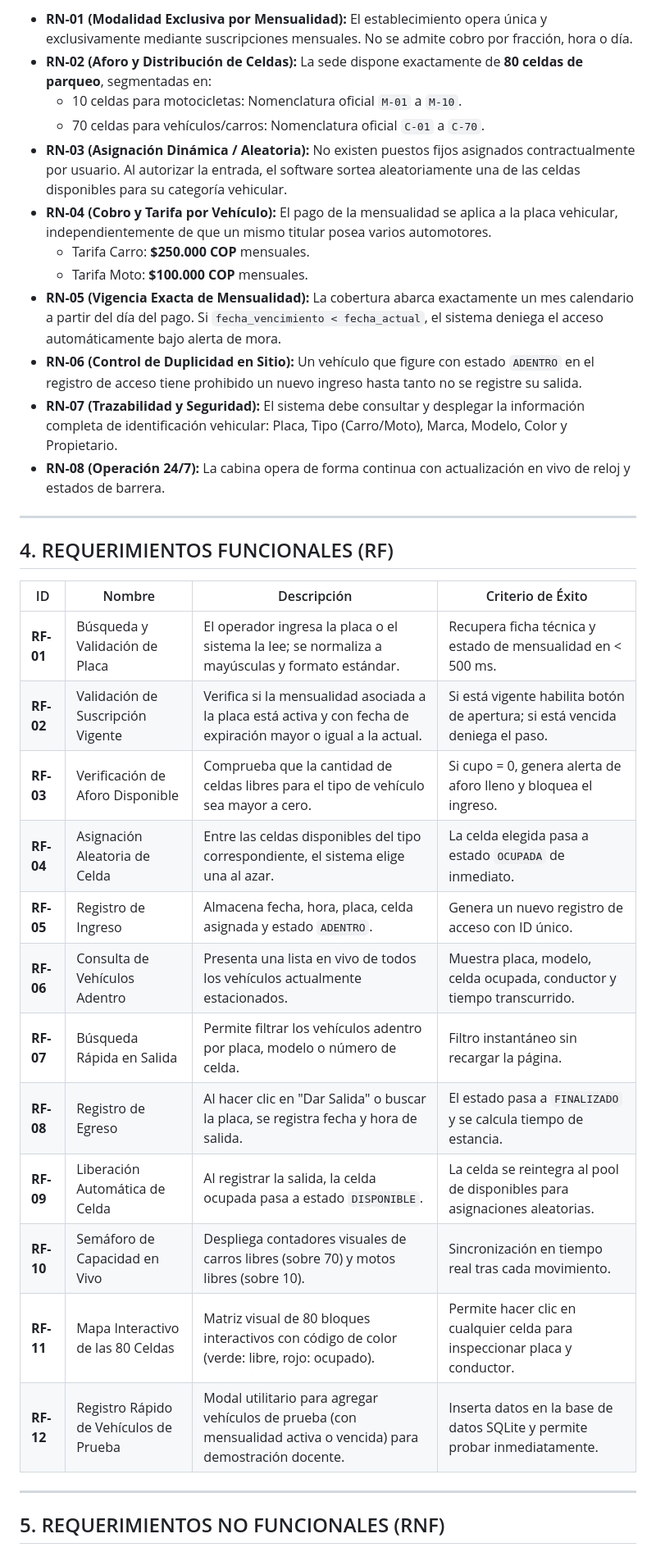
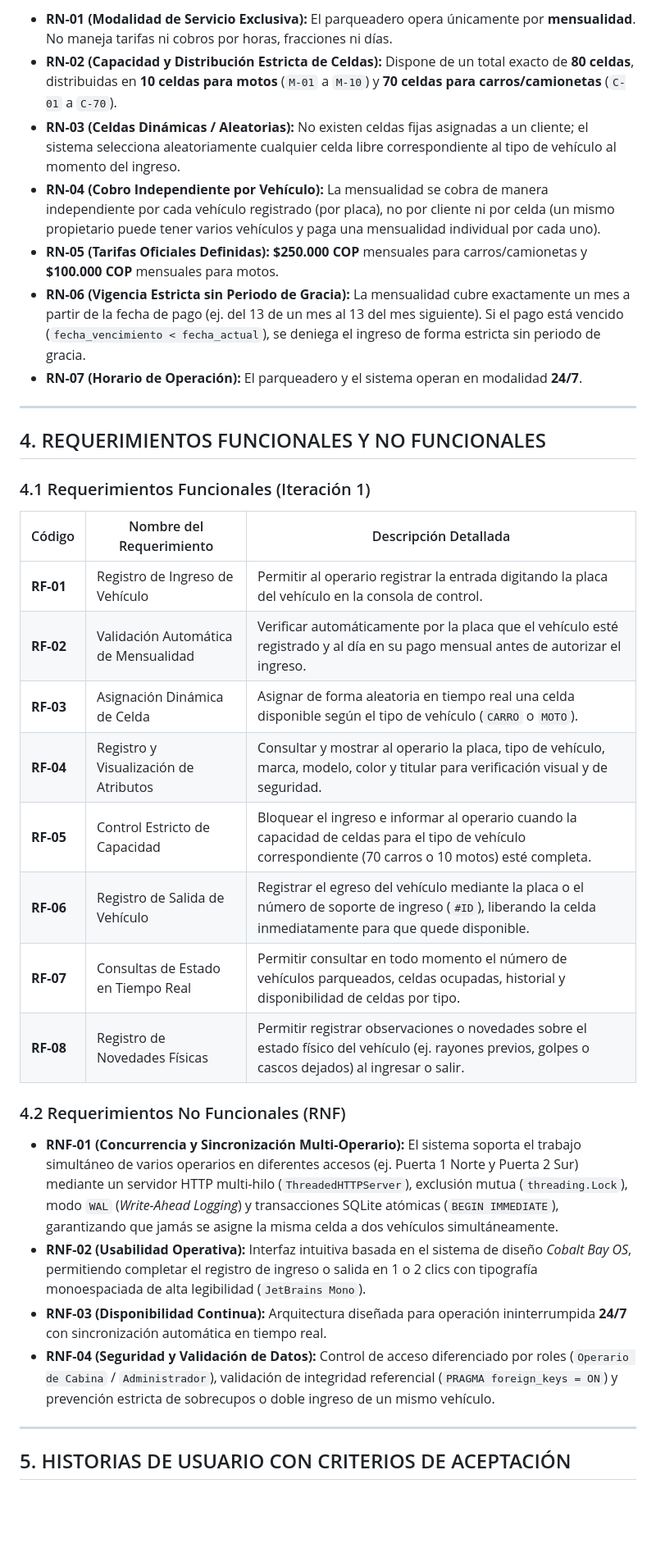
Before and after one commit to Camilo-Alberto-Palacio/autos-colombia-parqueadero, a Markdown page: docs/DOCUMENTACION_TECNICA_ITERACION_1.md, the part around one of its changes. Shown at 82% size. GitHub-like rendering; blank space fills up the shorter version.

```diff
--- a/docs/DOCUMENTACION_TECNICA_ITERACION_1.md
+++ b/docs/DOCUMENTACION_TECNICA_ITERACION_1.md
@@ -47,37 +38,37 @@ El propósito fundamental de esta primera iteración es dotar a la cabina de con
 
-* **RN-01 (Modalidad Exclusiva por Mensualidad):** El establecimiento opera única y exclusivamente mediante suscripciones mensuales. No se admite cobro por fracción, hora o día.
-* **RN-02 (Aforo y Distribución de Celdas):** La sede dispone exactamente de **80 celdas de parqueo**, segmentadas en:
-  - 10 celdas para motocicletas: Nomenclatura oficial `M-01` a `M-10`.
-  - 70 celdas para vehículos/carros: Nomenclatura oficial `C-01` a `C-70`.
-* **RN-03 (Asignación Dinámica / Aleatoria):** No existen puestos fijos asignados contractualmente por usuario. Al autorizar la entrada, el software sortea aleatoriamente una de las celdas disponibles para su categoría vehicular.
-* **RN-04 (Cobro y Tarifa por Vehículo):** El pago de la mensualidad se aplica a la placa vehicular, independientemente de que un mismo titular posea varios automotores.
-  - Tarifa Carro: **\$250.000 COP** mensuales.
-  - Tarifa Moto: **\$100.000 COP** mensuales.
-* **RN-05 (Vigencia Exacta de Mensualidad):** La cobertura abarca exactamente un mes calendario a partir del día del pago. Si `fecha_vencimiento < fecha_actual`, el sistema deniega el acceso automáticamente bajo alerta de mora.
-* **RN-06 (Control de Duplicidad en Sitio):** Un vehículo que figure con estado `ADENTRO` en el registro de acceso tiene prohibido un nuevo ingreso hasta tanto no se registre su salida.
-* **RN-07 (Trazabilidad y Seguridad):** El sistema debe consultar y desplegar la información completa de identificación vehicular: Placa, Tipo (Carro/Moto), Marca, Modelo, Color y Propietario.
-* **RN-08 (Operación 24/7):** La cabina opera de forma continua con actualización en vivo de reloj y estados de barrera.
+* **RN-01 (Modalidad de Servicio Exclusiva):** El parqueadero opera únicamente por **mensualidad**. No maneja tarifas ni cobros por horas, fracciones ni días.
+* **RN-02 (Capacidad y Distribución Estricta de Celdas):** Dispone de un total exacto de **80 celdas**, distribuidas en **10 celdas para motos** (`M-01` a `M-10`) y **70 celdas para carros/camionetas** (`C-01` a `C-70`).
+* **RN-03 (Celdas Dinámicas / Aleatorias):** No existen celdas fijas asignadas a un cliente; el sistema selecciona aleatoriamente cualquier celda libre correspondiente al tipo de vehículo al momento del ingreso.
+* **RN-04 (Cobro Independiente por Vehículo):** La mensualidad se cobra de manera independiente por cada vehículo registrado (por placa), no por cliente ni por celda (un mismo propietario puede tener varios vehículos y paga una mensualidad individual por cada uno).
+* **RN-05 (Tarifas Oficiales Definidas):** **\$250.000 COP** mensuales para carros/camionetas y **\$100.000 COP** mensuales para motos.
+* **RN-06 (Vigencia Estricta sin Periodo de Gracia):** La mensualidad cubre exactamente un mes a partir de la fecha de pago (ej. del 13 de un mes al 13 del mes siguiente). Si el pago está vencido (`fecha_vencimiento < fecha_actual`), se deniega el ingreso de forma estricta sin periodo de gracia.
+* **RN-07 (Horario de Operación):** El parqueadero y el sistema operan en modalidad **24/7**.
 
 ---
 
-## 4. REQUERIMIENTOS FUNCIONALES (RF)
+## 4. REQUERIMIENTOS FUNCIONALES Y NO FUNCIONALES
 
-| ID | Nombre | Descripción | Criterio de Éxito |
-|---|---|---|---|
-| **RF-01** | Búsqueda y Validación de Placa | El operador ingresa la placa o el sistema la lee; se normaliza a mayúsculas y formato estándar. | Recupera ficha técnica y estado de mensualidad en < 500 ms. |
-| **RF-02** | Validación de Suscripción Vigente | Verifica si la mensualidad asociada a la placa está activa y con fecha de expiración mayor o igual a la actual. | Si está vigente habilita botón de apertura; si está vencida deniega el paso. |
-| **RF-03** | Verificación de Aforo Disponible | Comprueba que la cantidad de celdas libres para el tipo de vehículo sea mayor a cero. | Si cupo = 0, genera alerta de aforo lleno y bloquea el ingreso. |
-| **RF-04** | Asignación Aleatoria de Celda | Entre las celdas disponibles del tipo correspondiente, el sistema elige una al azar. | La celda elegida pasa a estado `OCUPADA` de inmediato. |
-| **RF-05** | Registro de Ingreso | Almacena fecha, hora, placa, celda asignada y estado `ADENTRO`. | Genera un nuevo registro de acceso con ID único. |
-| **RF-06** | Consulta de Vehículos Adentro | Presenta una lista en vivo de todos los vehículos actualmente estacionados. | Muestra placa, modelo, celda ocupada, conductor y tiempo transcurrido. |
-| **RF-07** | Búsqueda Rápida en Salida | Permite filtrar los vehículos adentro por placa, modelo o número de celda. | Filtro instantáneo sin recargar la página. |
-| **RF-08** | Registro de Egreso | Al hacer clic en "Dar Salida" o buscar la placa, se registra fecha y hora de salida. | El estado pasa a `FINALIZADO` y se calcula tiempo de estancia. |
-| **RF-09** | Liberación Automática de Celda | Al registrar la salida, la celda ocupada pasa a estado `DISPONIBLE`. | La celda se reintegra al pool de disponibles para asignaciones aleatorias. |
-| **RF-10** | Semáforo de Capacidad en Vivo | Despliega contadores visuales de carros libres (sobre 70) y motos libres (sobre 10). | Sincronización en tiempo real tras cada movimiento. |
-| **RF-11** | Mapa Interactivo de las 80 Celdas | Matriz visual de 80 bloques interactivos con código de color (verde: libre, rojo: ocupado). | Permite hacer clic en cualquier celda para inspeccionar placa y conductor. |
-| **RF-12** | Registro Rápido de Vehículos de Prueba | Modal utilitario para agregar vehículos de prueba (con mensualidad activa o vencida) para demostración docente. | Inserta datos en la base de datos SQLite y permite probar inmediatamente. |
+### 4.1 Requerimientos Funcionales (Iteración 1)
+
+| Código | Nombre del Requerimiento | Descripción Detallada |
+|---|---|---|
+| **RF-01** | Registro de Ingreso de Vehículo | Permitir al operario registrar la entrada digitando la placa del vehículo en la consola de control. |
+| **RF-02** | Validación Automática de Mensualidad | Verificar automáticamente por la placa que el vehículo esté registrado y al día en su pago mensual antes de autorizar el ingreso. |
+| **RF-03** | Asignación Dinámica de Celda | Asignar de forma aleatoria en tiempo real una celda disponible según el tipo de vehículo (`CARRO` o `MOTO`). |
+| **RF-04** | Registro y Visualización de Atributos | Consultar y mostrar al operario la placa, tipo de vehículo, marca, modelo, color y titular para verificación visual y de seguridad. |
+| **RF-05** | Control Estricto de Capacidad | Bloquear el ingreso e informar al operario cuando la capacidad de celdas para el tipo de vehículo correspondiente (70 carros o 10 motos) esté completa. |
+| **RF-06** | Registro de Salida de Vehículo | Registrar el egreso del vehículo mediante la placa o el número de soporte de ingreso (`#ID`), liberando la celda inmediatamente para que quede disponible. |
+| **RF-07** | Consultas de Estado en Tiempo Real | Permitir consultar en todo momento el número de vehículos parqueados, celdas ocupadas, historial y disponibilidad de celdas por tipo. |
+| **RF-08** | Registro de Novedades Físicas | Permitir registrar observaciones o novedades sobre el estado físico del vehículo (ej. rayones previos, golpes o cascos dejados) al ingresar o salir. |
+
+### 4.2 Requerimientos No Funcionales (RNF)
+
+* **RNF-01 (Concurrencia y Sincronización Multi-Operario):** El sistema soporta el trabajo simultáneo de varios operarios en diferentes accesos (ej. Puerta 1 Norte y Puerta 2 Sur) mediante un servidor HTTP multi-hilo (`ThreadedHTTPServer`), exclusión mutua (`threading.Lock`), modo `WAL` (*Write-Ahead Logging*) y transacciones SQLite atómicas (`BEGIN IMMEDIATE`), garantizando que jamás se asigne la misma celda a dos vehículos simultáneamente.
+* **RNF-02 (Usabilidad Operativa):** Interfaz intuitiva basada en el sistema de diseño *Cobalt Bay OS*, permitiendo completar el registro de ingreso o salida en 1 o 2 clics con tipografía monoespaciada de alta legibilidad (`JetBrains Mono`).
+* **RNF-03 (Disponibilidad Continua):** Arquitectura diseñada para operación ininterrumpida **24/7** con sincronización automática en tiempo real.
+* **RNF-04 (Seguridad y Validación de Datos):** Control de acceso diferenciado por roles (`Operario de Cabina` / `Administrador`), validación de integridad referencial (`PRAGMA foreign_keys = ON`) y prevención estricta de sobrecupos o doble ingreso de un mismo vehículo.
 
 ---
 
-## 5. REQUERIMIENTOS NO FUNCIONALES (RNF)
+## 5. HISTORIAS DE USUARIO CON CRITERIOS DE ACEPTACIÓN
 
```
Also changed, not shown: other parts of docs/DOCUMENTACION_TECNICA_ITERACION_1.md (+79 -85 lines), docs/MODELADO_STARUML_Y_ARQUITECTURA.md (+114 -6 lines), docs/diagramas/6_diagrama_arquitectura_componentes.png (added), docs/diagramas/7_diagrama_entidad_relacion_mer.png (added), 13 other files.
